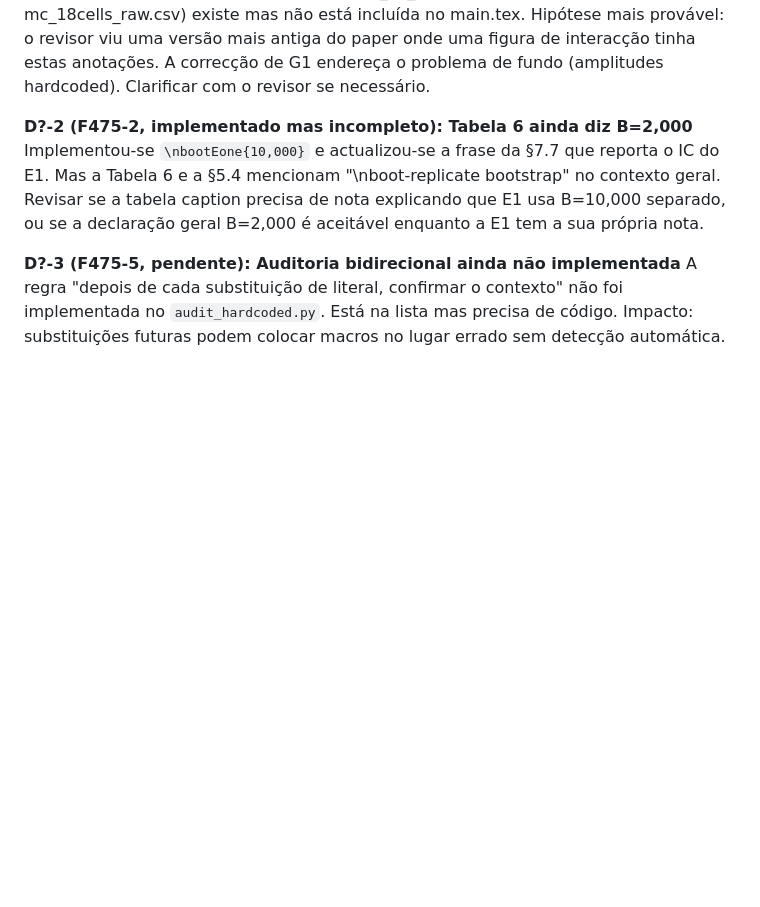
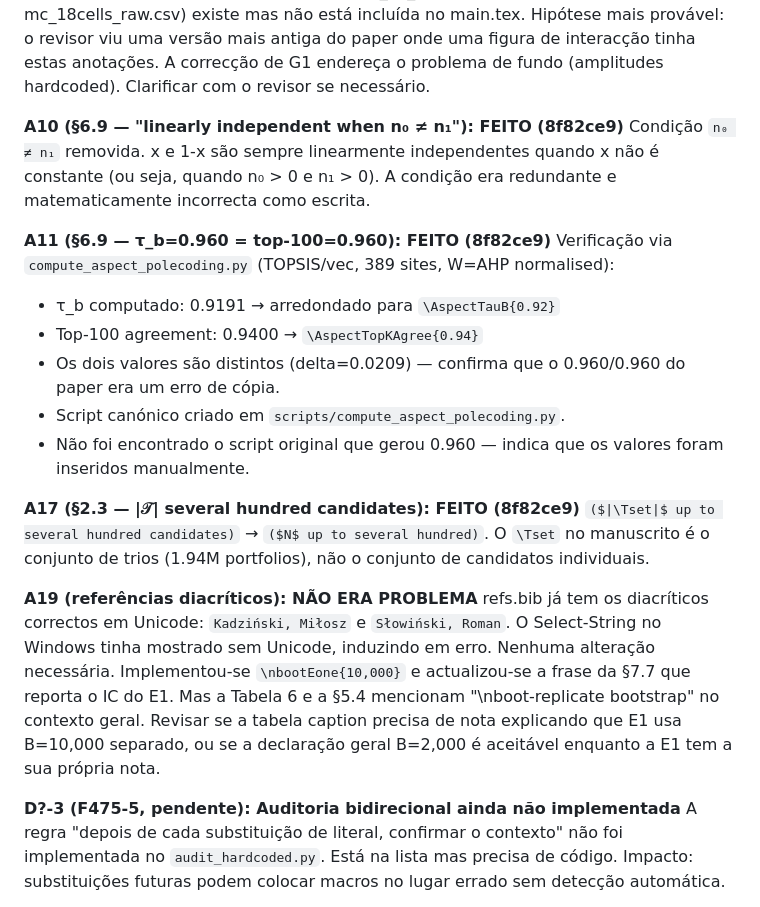
Before and after one commit to Jazancort/mcdm-landfill-pareto-paper, a Markdown page: docs/PLANO_REVISAO_9.md, the part around the change. GitHub-like rendering; blank space fills up the shorter version.

Commit message:
docs: PLANO_REVISAO_9 -- mark A10/A11/A17/A19 done, log discoveries in LOG section

```diff
--- a/docs/PLANO_REVISAO_9.md
+++ b/docs/PLANO_REVISAO_9.md
@@ -71,7 +71,22 @@ As 2 ocorrências restantes (L2737, L3018) corrigidas para "scales another by a
 **Dúvida D?-8 (nova): "Figura 1 (p. 7)" do revisor — qual figura era?**
 O revisor cita "Figura 1 (p. 7)" com "perm: 2.88×", "Aggregation: +0.5 pp", "Assembly: −1.1 pp", "+34.6 pp full 2³". O main.tex actual tem 5 figuras, nenhuma com estes valores como anotações de texto. A fig_F1_slope_weights.py mostra o rácio de RANK (0.62×) como label de texto, não o rácio vec (2.86×). A fig_F2_interaction.py (lê de mc_18cells_raw.csv) existe mas não está incluída no main.tex. Hipótese mais provável: o revisor viu uma versão mais antiga do paper onde uma figura de interacção tinha estas anotações. A correcção de G1 endereça o problema de fundo (amplitudes hardcoded). Clarificar com o revisor se necessário.
 
-**D?-2 (F475-2, implementado mas incompleto): Tabela 6 ainda diz B=2,000**
+**A10 (§6.9 — "linearly independent when n₀ ≠ n₁"): FEITO (8f82ce9)**
+Condição `n₀ ≠ n₁` removida. x e 1-x são sempre linearmente independentes quando x não é constante (ou seja, quando n₀ > 0 e n₁ > 0). A condição era redundante e matematicamente incorrecta como escrita.
+
+**A11 (§6.9 — τ_b=0.960 = top-100=0.960): FEITO (8f82ce9)**
+Verificação via `compute_aspect_polecoding.py` (TOPSIS/vec, 389 sites, W=AHP normalised):
+- τ_b computado: 0.9191 → arredondado para `\AspectTauB{0.92}`
+- Top-100 agreement: 0.9400 → `\AspectTopKAgree{0.94}`
+- Os dois valores são distintos (delta=0.0209) — confirma que o 0.960/0.960 do paper era um erro de cópia.
+- Script canónico criado em `scripts/compute_aspect_polecoding.py`.
+- Não foi encontrado o script original que gerou 0.960 — indica que os valores foram inseridos manualmente.
+
+**A17 (§2.3 — |𝒯| several hundred candidates): FEITO (8f82ce9)**
+`($|\Tset|$ up to several hundred candidates)` → `($N$ up to several hundred)`. O `\Tset` no manuscrito é o conjunto de trios (1.94M portfolios), não o conjunto de candidatos individuais.
+
+**A19 (referências diacríticos): NÃO ERA PROBLEMA**
+refs.bib já tem os diacríticos correctos em Unicode: `Kadziński, Miłosz` e `Słowiński, Roman`. O Select-String no Windows tinha mostrado sem Unicode, induzindo em erro. Nenhuma alteração necessária.
 Implementou-se `\nbootEone{10,000}` e actualizou-se a frase da §7.7 que reporta o IC do E1. Mas a Tabela 6 e a §5.4 mencionam "\nboot-replicate bootstrap" no contexto geral. Revisar se a tabela caption precisa de nota explicando que E1 usa B=10,000 separado, ou se a declaração geral B=2,000 é aceitável enquanto a E1 tem a sua própria nota.
 
 **D?-3 (F475-5, pendente): Auditoria bidirecional ainda não implementada**
```
